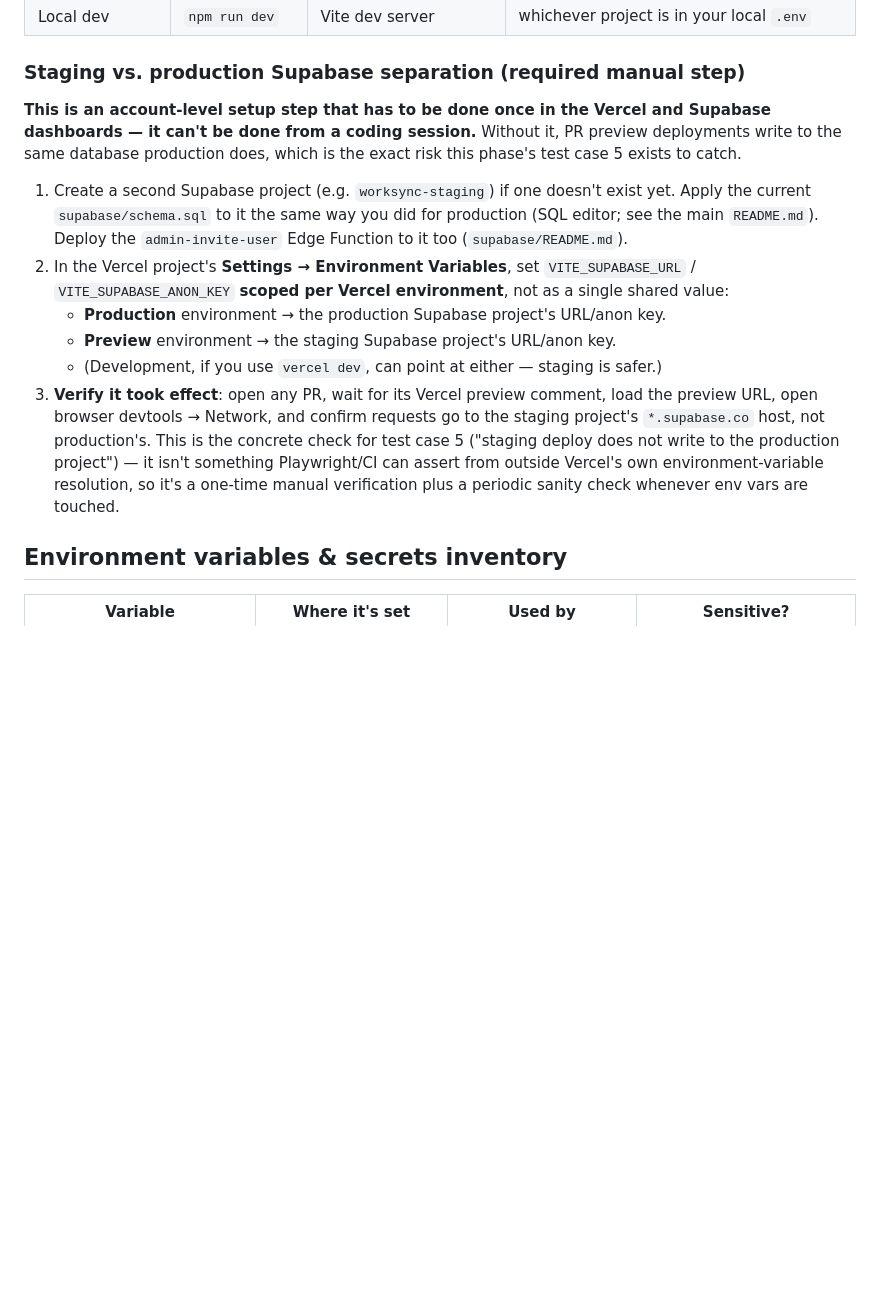
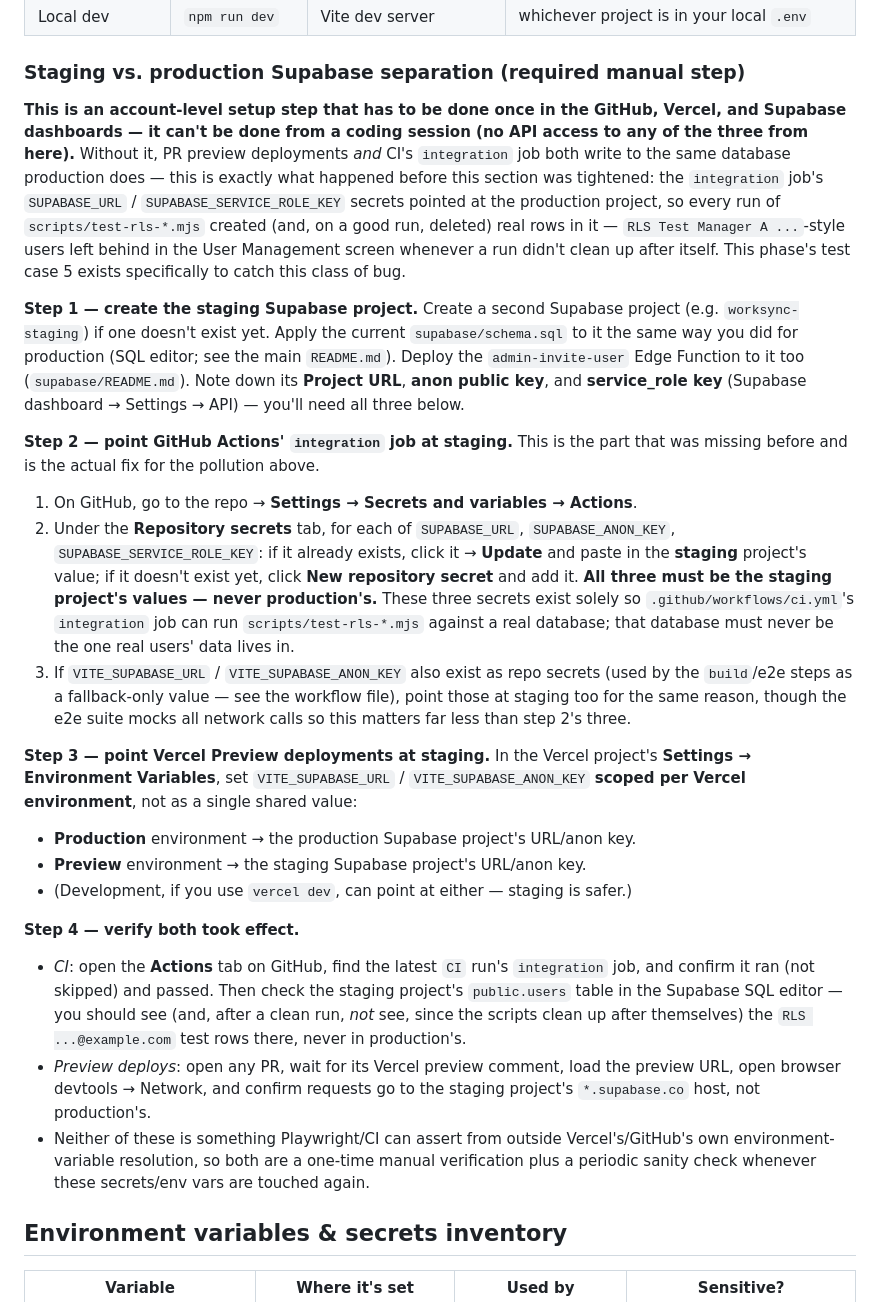
Before and after one commit to nileshvaidya/Task_Management, a Markdown page: DEPLOYMENT.md, the part around one of its changes. Rendered like a GitHub page; blank space fills up the shorter version.

Commit message:
docs: close staging-separation gap that let CI hit production
DEPLOYMENT.md described creating a staging Supabase project and
pointing Vercel Preview at it, but never said the integration CI
job's SUPABASE_URL/SUPABASE_ANON_KEY/SUPABASE_SERVICE_ROLE_KEY
secrets also had to point there. Those secrets ended up set to
production, so every integration run's RLS test scripts created real
rows in it. Rewrote the section into an explicit numbered checklist
with exact GitHub Settings navigation and a verification step.

Docs only. The account-side steps (creating the staging project,
setting the secrets/env vars) still require dashboard access this
session doesn't have.

Co-Authored-By: Claude Sonnet 5 <noreply@anthropic.com>
Claude-Session: https://claude.ai/code/session_01VSBZ8jZvUfuKUde77wgQ8t

```diff
--- a/DEPLOYMENT.md
+++ b/DEPLOYMENT.md
@@ -17,29 +17,68 @@ deliverables from the build brief.
 ### Staging vs. production Supabase separation (required manual step)
 
 **This is an account-level setup step that has to be done once in the
-Vercel and Supabase dashboards — it can't be done from a coding session.**
-Without it, PR preview deployments write to the same database production
-does, which is the exact risk this phase's test case 5 exists to catch.
+GitHub, Vercel, and Supabase dashboards — it can't be done from a coding
+session (no API access to any of the three from here).** Without it, PR
+preview deployments *and* CI's `integration` job both write to the same
+database production does — this is exactly what happened before this
+section was tightened: the `integration` job's `SUPABASE_URL` /
+`SUPABASE_SERVICE_ROLE_KEY` secrets pointed at the production project, so
+every run of `scripts/test-rls-*.mjs` created (and, on a good run, deleted)
+real rows in it — `RLS Test Manager A ...`-style users left behind in the
+User Management screen whenever a run didn't clean up after itself. This
+phase's test case 5 exists specifically to catch this class of bug.
 
-1. Create a second Supabase project (e.g. `worksync-staging`) if one
-   doesn't exist yet. Apply the current `supabase/schema.sql` to it the
-   same way you did for production (SQL editor; see the main `README.md`).
-   Deploy the `admin-invite-user` Edge Function to it too
-   (`supabase/README.md`).
-2. In the Vercel project's **Settings → Environment Variables**, set
-   `VITE_SUPABASE_URL` / `VITE_SUPABASE_ANON_KEY` **scoped per Vercel
-   environment**, not as a single shared value:
-   - **Production** environment → the production Supabase project's URL/anon key.
-   - **Preview** environment → the staging Supabase project's URL/anon key.
-   - (Development, if you use `vercel dev`, can point at either — staging is safer.)
-3. **Verify it took effect**: open any PR, wait for its Vercel preview
-   comment, load the preview URL, open browser devtools → Network, and
-   confirm requests go to the staging project's `*.supabase.co` host, not
-   production's. This is the concrete check for test case 5 ("staging
-   deploy does not write to the production project") — it isn't something
-   Playwright/CI can assert from outside Vercel's own environment-variable
-   resolution, so it's a one-time manual verification plus a periodic
-   sanity check whenever env vars are touched.
+**Step 1 — create the staging Supabase project.**
+Create a second Supabase project (e.g. `worksync-staging`) if one doesn't
+exist yet. Apply the current `supabase/schema.sql` to it the same way you
+did for production (SQL editor; see the main `README.md`). Deploy the
+`admin-invite-user` Edge Function to it too (`supabase/README.md`). Note
+down its **Project URL**, **anon public key**, and **service_role key**
+(Supabase dashboard → Settings → API) — you'll need all three below.
+
+**Step 2 — point GitHub Actions' `integration` job at staging.**
+This is the part that was missing before and is the actual fix for the
+pollution above.
+1. On GitHub, go to the repo → **Settings → Secrets and variables →
+   Actions**.
+2. Under the **Repository secrets** tab, for each of `SUPABASE_URL`,
+   `SUPABASE_ANON_KEY`, `SUPABASE_SERVICE_ROLE_KEY`: if it already exists,
+   click it → **Update** and paste in the **staging** project's value; if
+   it doesn't exist yet, click **New repository secret** and add it.
+   **All three must be the staging project's values — never
+   production's.** These three secrets exist solely so
+   `.github/workflows/ci.yml`'s `integration` job can run
+   `scripts/test-rls-*.mjs` against a real database; that database must
+   never be the one real users' data lives in.
+3. If `VITE_SUPABASE_URL` / `VITE_SUPABASE_ANON_KEY` also exist as repo
+   secrets (used by the `build`/e2e steps as a fallback-only value — see
+   the workflow file), point those at staging too for the same reason,
+   though the e2e suite mocks all network calls so this matters far less
+   than step 2's three.
+
+**Step 3 — point Vercel Preview deployments at staging.**
+In the Vercel project's **Settings → Environment Variables**, set
+`VITE_SUPABASE_URL` / `VITE_SUPABASE_ANON_KEY` **scoped per Vercel
+environment**, not as a single shared value:
+- **Production** environment → the production Supabase project's URL/anon key.
+- **Preview** environment → the staging Supabase project's URL/anon key.
+- (Development, if you use `vercel dev`, can point at either — staging is safer.)
+
+**Step 4 — verify both took effect.**
+- *CI*: open the **Actions** tab on GitHub, find the latest `CI` run's
+  `integration` job, and confirm it ran (not skipped) and passed. Then
+  check the staging project's `public.users` table in the Supabase SQL
+  editor — you should see (and, after a clean run, *not* see, since the
+  scripts clean up after themselves) the `RLS ...@example.com` test rows
+  there, never in production's.
+- *Preview deploys*: open any PR, wait for its Vercel preview comment,
+  load the preview URL, open browser devtools → Network, and confirm
+  requests go to the staging project's `*.supabase.co` host, not
+  production's.
+- Neither of these is something Playwright/CI can assert from outside
+  Vercel's/GitHub's own environment-variable resolution, so both are a
+  one-time manual verification plus a periodic sanity check whenever these
+  secrets/env vars are touched again.
 
 ## Environment variables & secrets inventory
 
```
Also changed, not shown: other parts of DEPLOYMENT.md (+3 -3 lines), CHANGELOG.md (+4 -0 lines).
